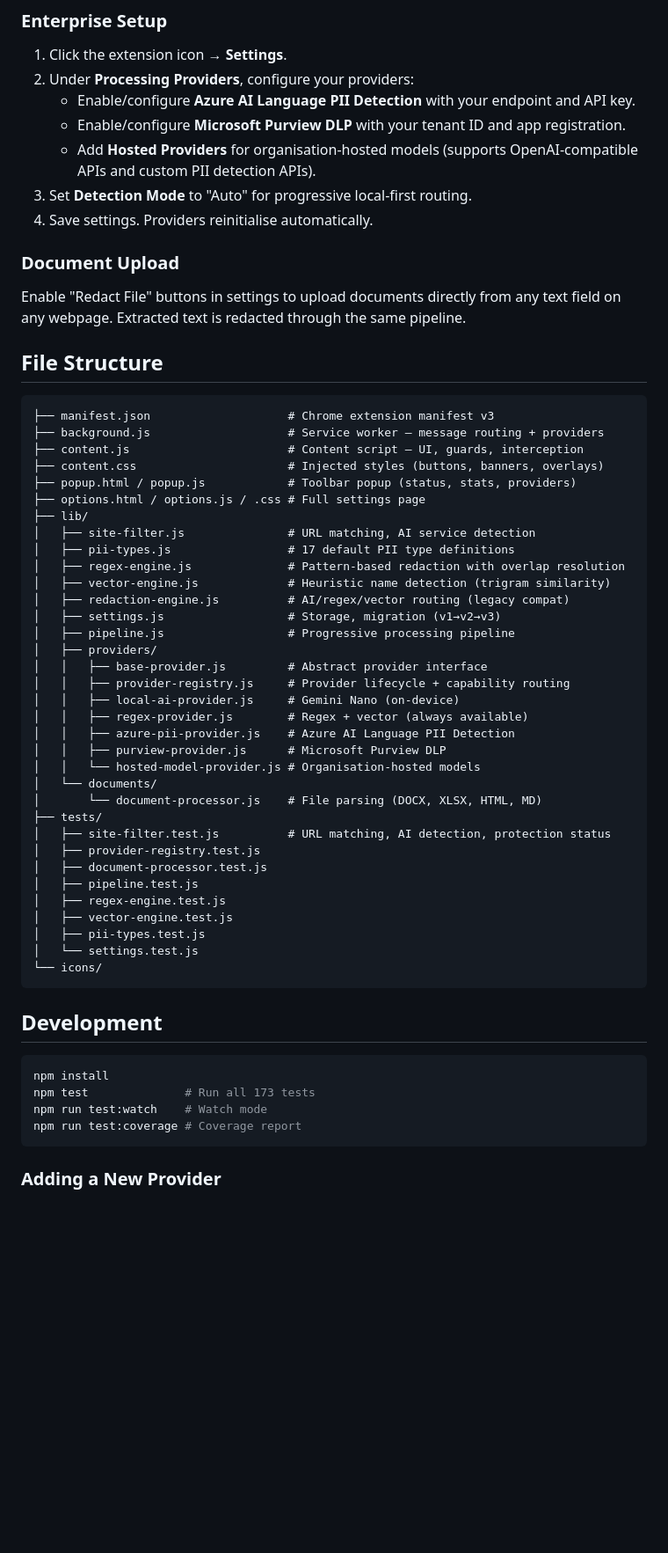
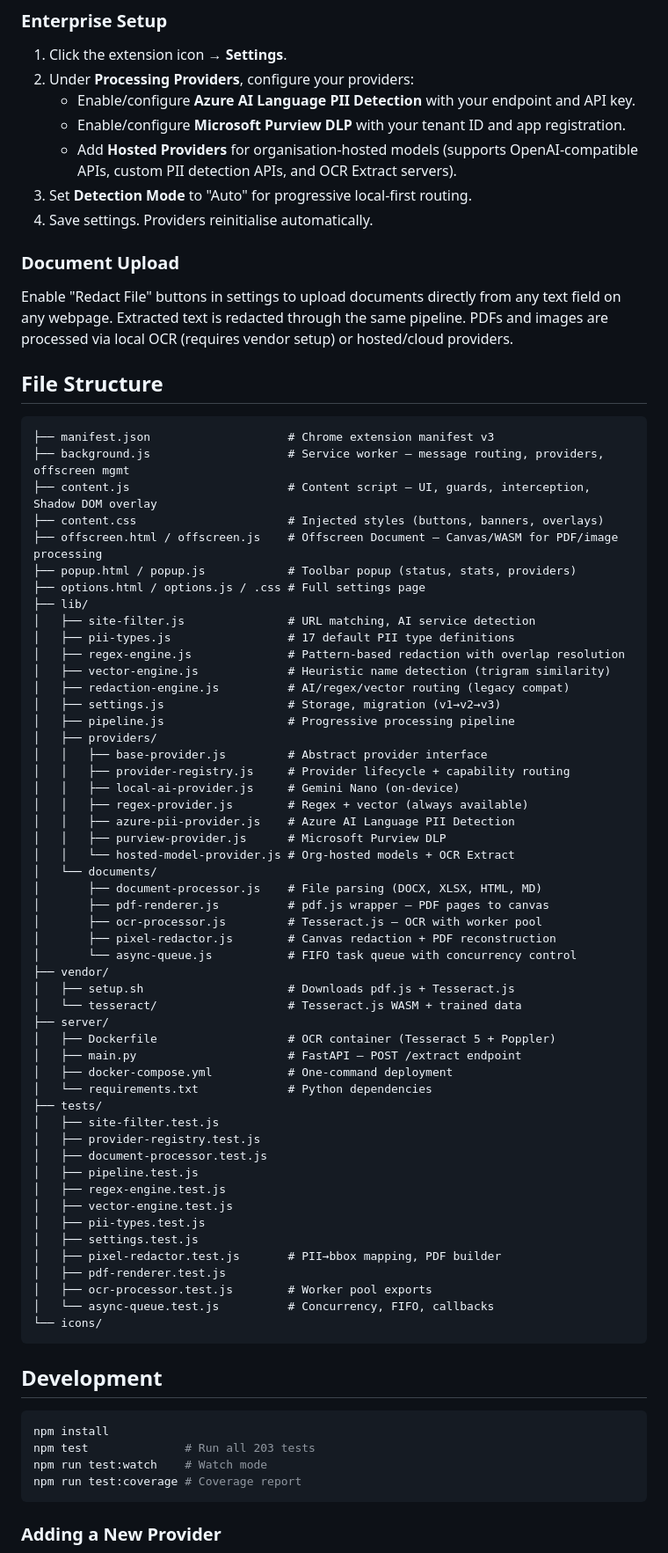
Before and after one commit to bmaidev/looselipssinkships.extension, a Markdown page: README.md, the part around one of its changes. Shown at 88% size. GitHub-like rendering; blank space fills up the shorter version.

````diff
--- a/README.md
+++ b/README.md
@@ -157,20 +210,21 @@ Off globally by default. Auto-activates on AI chat sites when AI Chat Guard is e
 2. Under **Processing Providers**, configure your providers:
    - Enable/configure **Azure AI Language PII Detection** with your endpoint and API key.
    - Enable/configure **Microsoft Purview DLP** with your tenant ID and app registration.
-   - Add **Hosted Providers** for organisation-hosted models (supports OpenAI-compatible APIs and custom PII detection APIs).
+   - Add **Hosted Providers** for organisation-hosted models (supports OpenAI-compatible APIs, custom PII detection APIs, and OCR Extract servers).
 3. Set **Detection Mode** to "Auto" for progressive local-first routing.
 4. Save settings. Providers reinitialise automatically.
 
 ### Document Upload
-Enable "Redact File" buttons in settings to upload documents directly from any text field on any webpage. Extracted text is redacted through the same pipeline.
+Enable "Redact File" buttons in settings to upload documents directly from any text field on any webpage. Extracted text is redacted through the same pipeline. PDFs and images are processed via local OCR (requires vendor setup) or hosted/cloud providers.
 
 ## File Structure
 
 ```
 ├── manifest.json                    # Chrome extension manifest v3
-├── background.js                    # Service worker — message routing + providers
-├── content.js                       # Content script — UI, guards, interception
+├── background.js                    # Service worker — message routing, providers, offscreen mgmt
+├── content.js                       # Content script — UI, guards, interception, Shadow DOM overlay
 ├── content.css                      # Injected styles (buttons, banners, overlays)
+├── offscreen.html / offscreen.js    # Offscreen Document — Canvas/WASM for PDF/image processing
 ├── popup.html / popup.js            # Toolbar popup (status, stats, providers)
 ├── options.html / options.js / .css # Full settings page
 ├── lib/
@@ -188,18 +242,34 @@ Enable "Redact File" buttons in settings to upload documents directly from any t
 │   │   ├── regex-provider.js        # Regex + vector (always available)
 │   │   ├── azure-pii-provider.js    # Azure AI Language PII Detection
 │   │   ├── purview-provider.js      # Microsoft Purview DLP
-│   │   └── hosted-model-provider.js # Organisation-hosted models
+│   │   └── hosted-model-provider.js # Org-hosted models + OCR Extract
 │   └── documents/
-│       └── document-processor.js    # File parsing (DOCX, XLSX, HTML, MD)
+│       ├── document-processor.js    # File parsing (DOCX, XLSX, HTML, MD)
+│       ├── pdf-renderer.js          # pdf.js wrapper — PDF pages to canvas
+│       ├── ocr-processor.js         # Tesseract.js — OCR with worker pool
+│       ├── pixel-redactor.js        # Canvas redaction + PDF reconstruction
+│       └── async-queue.js           # FIFO task queue with concurrency control
+├── vendor/
+│   ├── setup.sh                     # Downloads pdf.js + Tesseract.js
+│   └── tesseract/                   # Tesseract.js WASM + trained data
+├── server/
+│   ├── Dockerfile                   # OCR container (Tesseract 5 + Poppler)
+│   ├── main.py                      # FastAPI — POST /extract endpoint
+│   ├── docker-compose.yml           # One-command deployment
+│   └── requirements.txt             # Python dependencies
 ├── tests/
-│   ├── site-filter.test.js          # URL matching, AI detection, protection status
+│   ├── site-filter.test.js
 │   ├── provider-registry.test.js
 │   ├── document-processor.test.js
 │   ├── pipeline.test.js
 │   ├── regex-engine.test.js
 │   ├── vector-engine.test.js
 │   ├── pii-types.test.js
-│   └── settings.test.js
+│   ├── settings.test.js
+│   ├── pixel-redactor.test.js       # PII→bbox mapping, PDF builder
+│   ├── pdf-renderer.test.js
+│   ├── ocr-processor.test.js        # Worker pool exports
+│   └── async-queue.test.js          # Concurrency, FIFO, callbacks
 └── icons/
 ```
 
@@ -207,7 +277,7 @@ Enable "Redact File" buttons in settings to upload documents directly from any t
 
 ```bash
 npm install
-npm test              # Run all 173 tests
+npm test              # Run all 203 tests
 npm run test:watch    # Watch mode
 npm run test:coverage # Coverage report
 ```
````
Also changed, not shown: other parts of README.md (+64 -9 lines).
